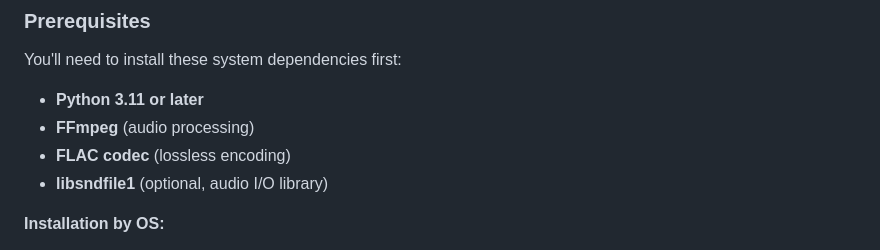
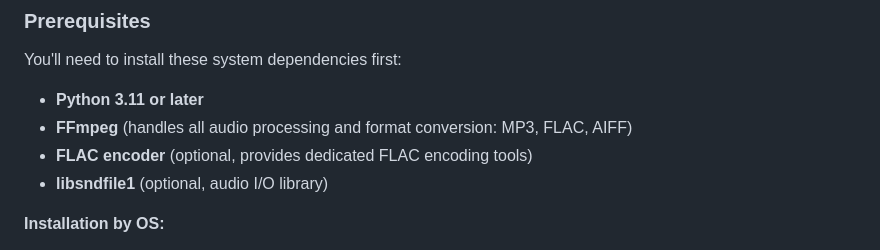
Before and after one commit to olimic1000/vinylflow, a Markdown page: README.md, the part around the change. GitHub-like rendering.

Commit message:
Clarify that FFmpeg handles MP3/FLAC/AIFF encoding

```diff
--- a/README.md
+++ b/README.md
@@ -72,8 +72,8 @@ For tech-savvy users who prefer managing their own Python environment.
 You'll need to install these system dependencies first:
 
 - **Python 3.11 or later**
-- **FFmpeg** (audio processing)
-- **FLAC codec** (lossless encoding)
+- **FFmpeg** (handles all audio processing and format conversion: MP3, FLAC, AIFF)
+- **FLAC encoder** (optional, provides dedicated FLAC encoding tools)
 - **libsndfile1** (optional, audio I/O library)
 
 **Installation by OS:**
```
